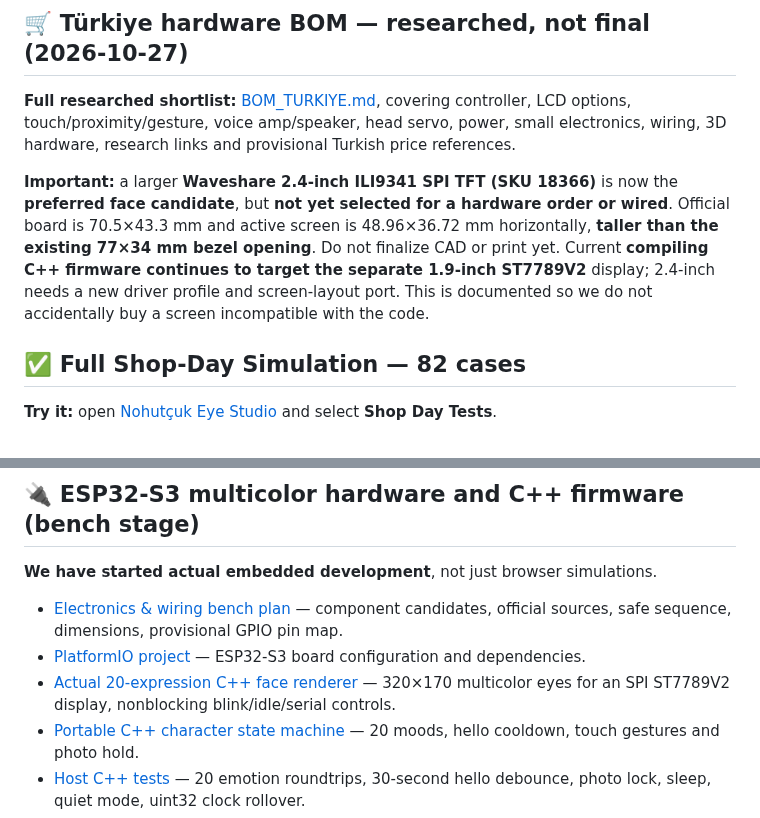
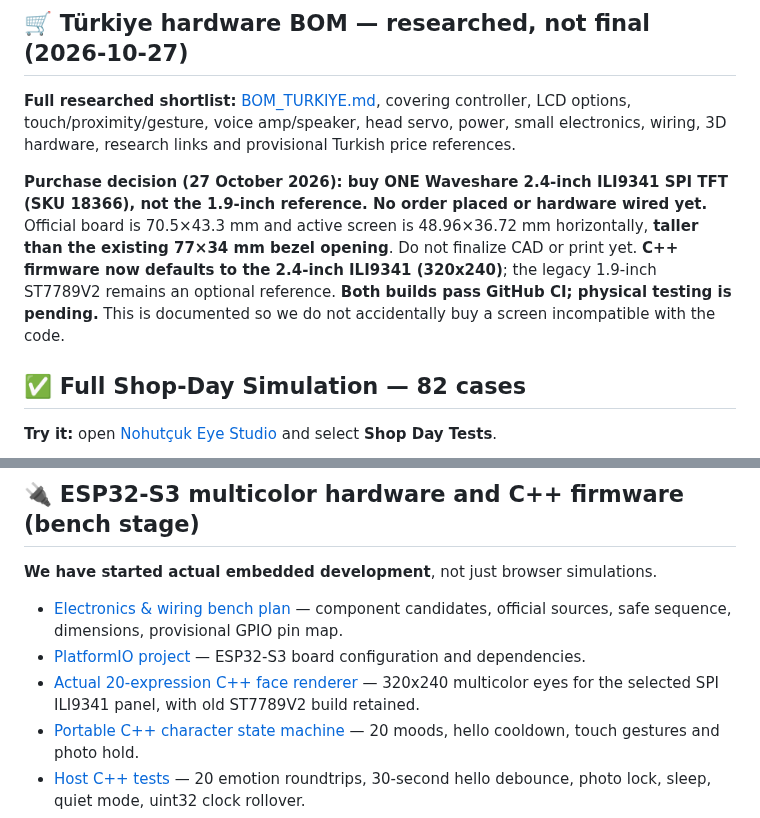
Before and after one commit to abdallahkhayroun00-crypto/brand-management-proposal, a Markdown page: nohutcuk/README.md, 2 parts joined by grey strips. GitHub-like rendering.

Commit message:
docs: set 2.4-inch purchase choice and updated default firmware in Nohutçuk README

```diff
--- a/nohutcuk/README.md
+++ b/nohutcuk/README.md
@@ -7,7 +7,7 @@
 
 **Full researched shortlist:** [BOM_TURKIYE.md](docs/BOM_TURKIYE.md), covering controller, LCD options, touch/proximity/gesture, voice amp/speaker, head servo, power, small electronics, wiring, 3D hardware, research links and provisional Turkish price references.
 
-**Important:** a larger **Waveshare 2.4-inch ILI9341 SPI TFT (SKU 18366)** is now the **preferred face candidate**, but **not yet selected for a hardware order or wired**. Official board is 70.5×43.3 mm and active screen is 48.96×36.72 mm horizontally, **taller than the existing 77×34 mm bezel opening**. Do not finalize CAD or print yet. Current **compiling C++ firmware continues to target the separate 1.9-inch ST7789V2** display; 2.4-inch needs a new driver profile and screen-layout port. This is documented so we do not accidentally buy a screen incompatible with the code.
+**Purchase decision (27 October 2026): buy ONE Waveshare 2.4-inch ILI9341 SPI TFT (SKU 18366), not the 1.9-inch reference. No order placed or hardware wired yet.** Official board is 70.5×43.3 mm and active screen is 48.96×36.72 mm horizontally, **taller than the existing 77×34 mm bezel opening**. Do not finalize CAD or print yet. **C++ firmware now defaults to the 2.4-inch ILI9341 (320x240)**; the legacy 1.9-inch ST7789V2 remains an optional reference. **Both builds pass GitHub CI; physical testing is pending.** This is documented so we do not accidentally buy a screen incompatible with the code.
 
 ## ✅ Full Shop-Day Simulation — 82 cases
 
@@ -32,7 +32,7 @@ The mascot now includes a completely simulated operating-day rule engine in [day
 
 - [Electronics & wiring bench plan](docs/ELECTRONICS_BENCH.md) — component candidates, official sources, safe sequence, dimensions, provisional GPIO pin map.
 - [PlatformIO project](firmware/) — ESP32-S3 board configuration and dependencies.
-- [Actual 20-expression C++ face renderer](firmware/src/main.cpp) — 320×170 multicolor eyes for an SPI ST7789V2 display, nonblocking blink/idle/serial controls.
+- [Actual 20-expression C++ face renderer](firmware/src/main.cpp) — 320x240 multicolor eyes for the selected SPI ILI9341 panel, with old ST7789V2 build retained.
 - [Portable C++ character state machine](firmware/include/character.hpp) — 20 moods, hello cooldown, touch gestures and photo hold.
 - [Host C++ tests](firmware/tests/character_test.cpp) — 20 emotion roundtrips, 30-second hello debounce, photo lock, sleep, quiet mode, uint32 clock rollover.
 - [Firmware build CI](https://github.com/abdallahkhayroun00-crypto/brand-management-proposal/actions/workflows/nohutcuk-firmware.yml) — checks native logic and attempts an actual PlatformIO ESP32-S3 compilation.
```
